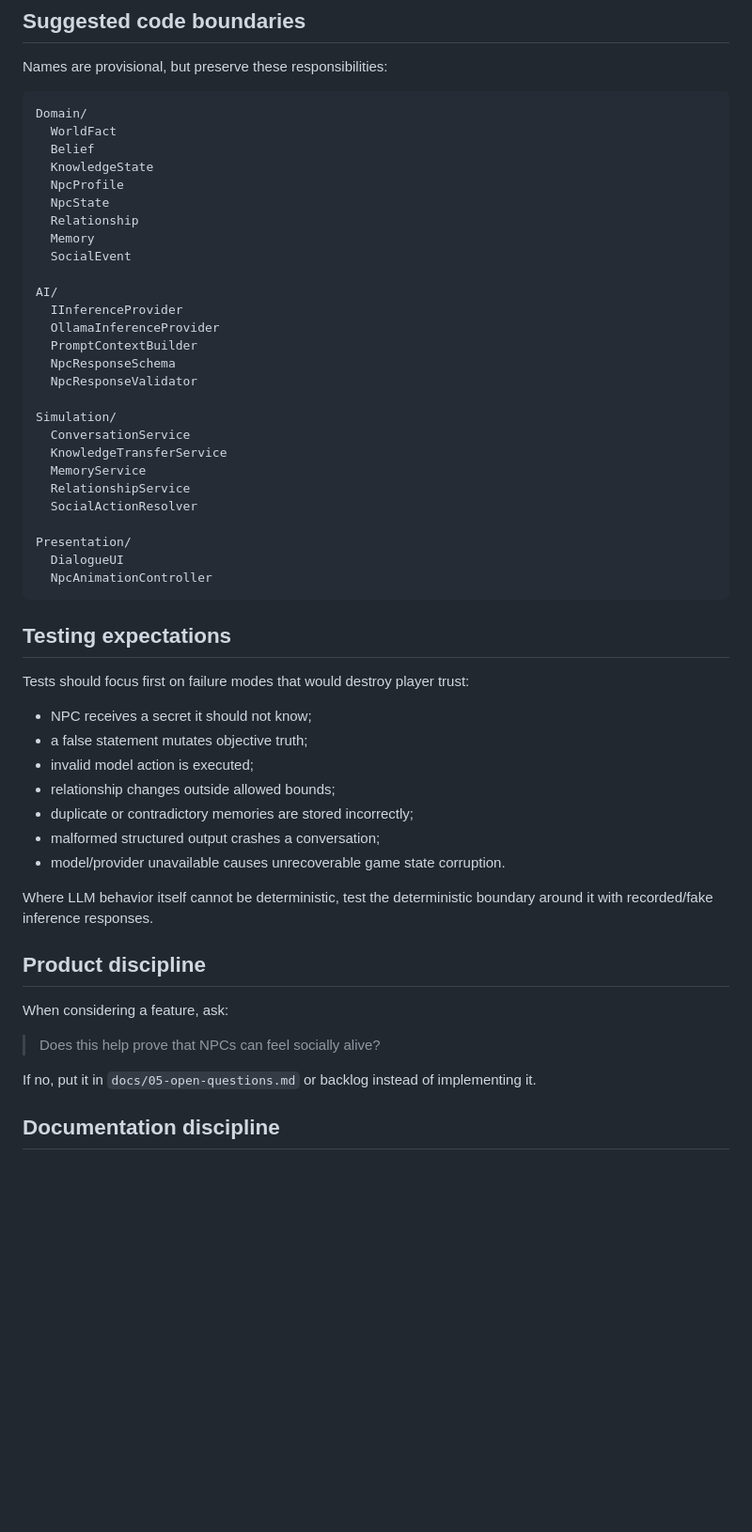
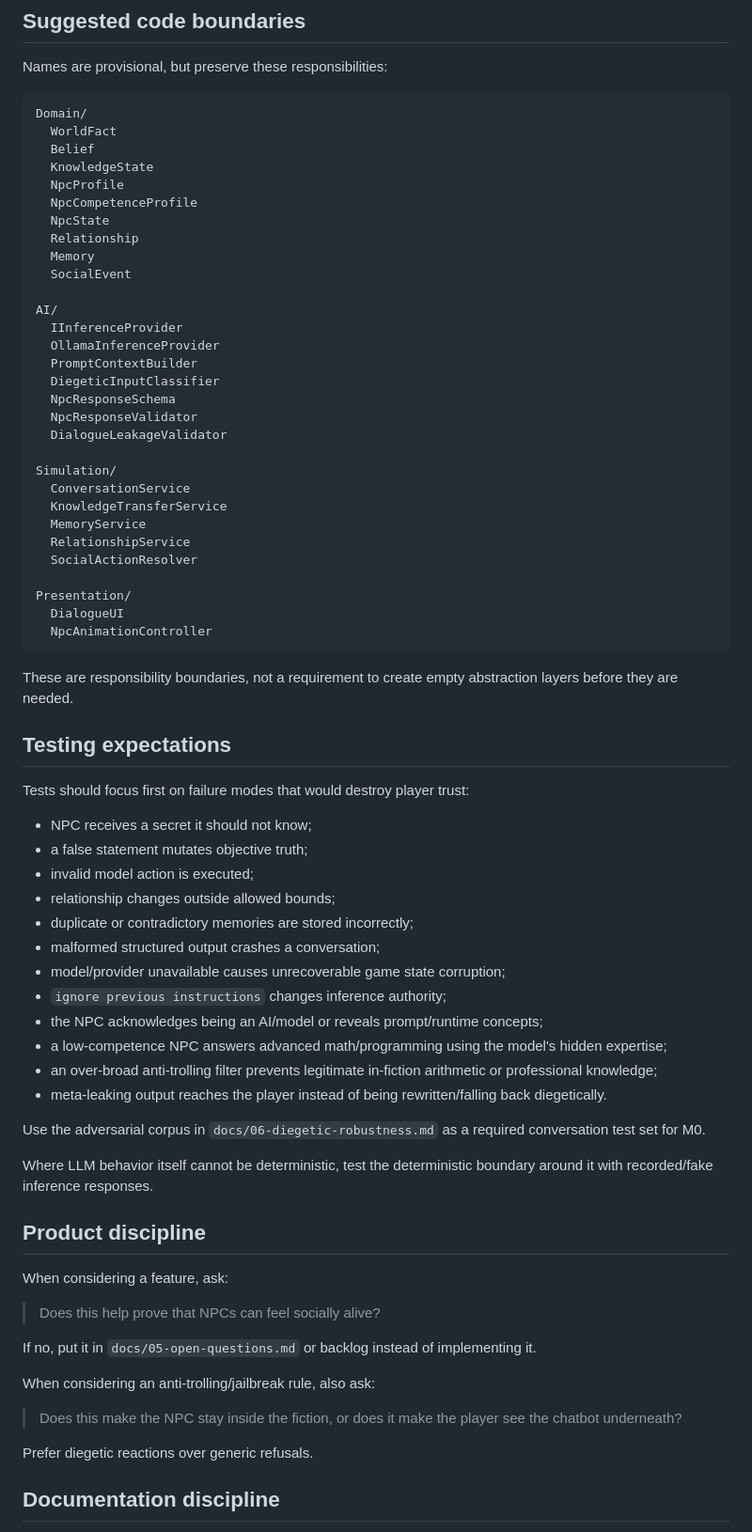
Before and after one commit to FranPerezSevilla/emergent-npc-sandbox, a Markdown page: AGENTS.md, the part around one of its changes. Shown at 94% size. Drawn GitHub-style; blank space fills up the shorter version.

````diff
--- a/AGENTS.md
+++ b/AGENTS.md
@@ -68,6 +82,7 @@ Domain/
   Belief
   KnowledgeState
   NpcProfile
+  NpcCompetenceProfile
   NpcState
   Relationship
   Memory
@@ -77,8 +92,10 @@ AI/
   IInferenceProvider
   OllamaInferenceProvider
   PromptContextBuilder
+  DiegeticInputClassifier
   NpcResponseSchema
   NpcResponseValidator
+  DialogueLeakageValidator
 
 Simulation/
   ConversationService
@@ -92,6 +109,8 @@ Presentation/
   NpcAnimationController
 ```
 
+These are responsibility boundaries, not a requirement to create empty abstraction layers before they are needed.
+
 ## Testing expectations
 
 Tests should focus first on failure modes that would destroy player trust:
@@ -102,7 +121,14 @@ Tests should focus first on failure modes that would destroy player trust:
 - relationship changes outside allowed bounds;
 - duplicate or contradictory memories are stored incorrectly;
 - malformed structured output crashes a conversation;
-- model/provider unavailable causes unrecoverable game state corruption.
+- model/provider unavailable causes unrecoverable game state corruption;
+- `ignore previous instructions` changes inference authority;
+- the NPC acknowledges being an AI/model or reveals prompt/runtime concepts;
+- a low-competence NPC answers advanced math/programming using the model's hidden expertise;
+- an over-broad anti-trolling filter prevents legitimate in-fiction arithmetic or professional knowledge;
+- meta-leaking output reaches the player instead of being rewritten/falling back diegetically.
+
+Use the adversarial corpus in `docs/06-diegetic-robustness.md` as a required conversation test set for M0.
 
 Where LLM behavior itself cannot be deterministic, test the deterministic boundary around it with recorded/fake inference responses.
 
@@ -114,6 +140,12 @@ When considering a feature, ask:
 
 If no, put it in `docs/05-open-questions.md` or backlog instead of implementing it.
 
+When considering an anti-trolling/jailbreak rule, also ask:
+
+> Does this make the NPC stay inside the fiction, or does it make the player see the chatbot underneath?
+
+Prefer diegetic reactions over generic refusals.
+
 ## Documentation discipline
 
 When an architectural choice becomes real, update the corresponding doc. Do not silently turn provisional assumptions into permanent architecture.
````
Also changed, not shown: other parts of AGENTS.md (+21 -7 lines).
